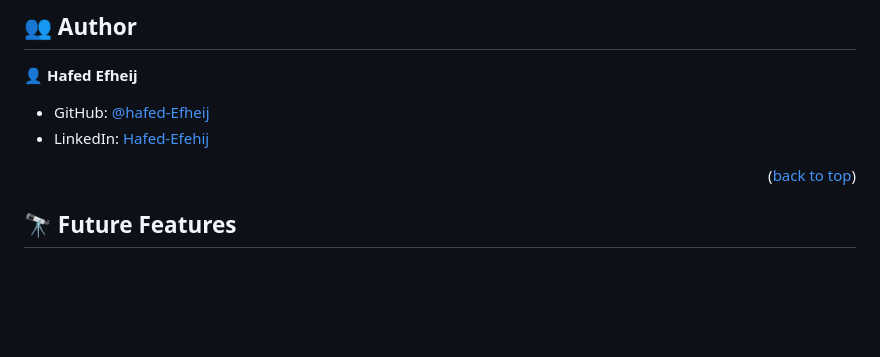
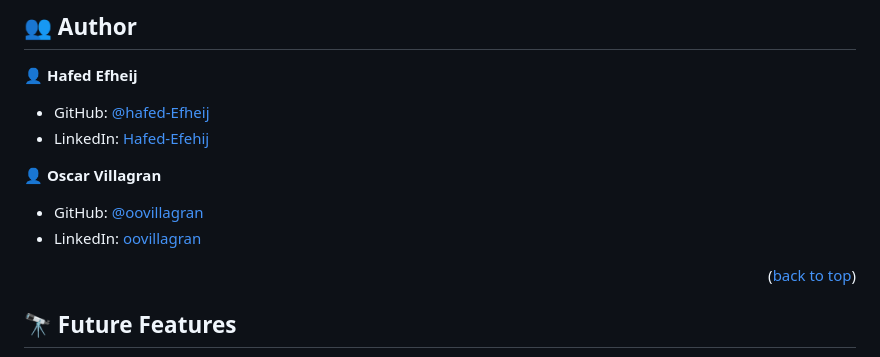
Before and after one commit to hafedEfheij/Portfolio-setup-and-mobile-first, a Markdown page: README.md, the part around the change. Rendered like a GitHub page; blank space fills up the shorter version.

Commit message:
Add coding partnet as coauthor in README.md file

```diff
--- a/README.md
+++ b/README.md
@@ -127,6 +127,12 @@ To run tests, run the following command:
 - GitHub: [@hafed-Efheij](https://github.com/Hafedefheij)
 - LinkedIn: [Hafed-Efehij](https://linkedin.com/in/hafedefheij)
 
+👤 **Oscar Villagran**
+
+- GitHub: [@oovillagran](https://github.com/oovillagran)
+- LinkedIn: [oovillagran](https://www.linkedin.com/in/oovillagran/)
+
+
 <p align="right">(<a href="#readme-top">back to top</a>)</p>
 
 <!-- FUTURE FEATURES -->
```
